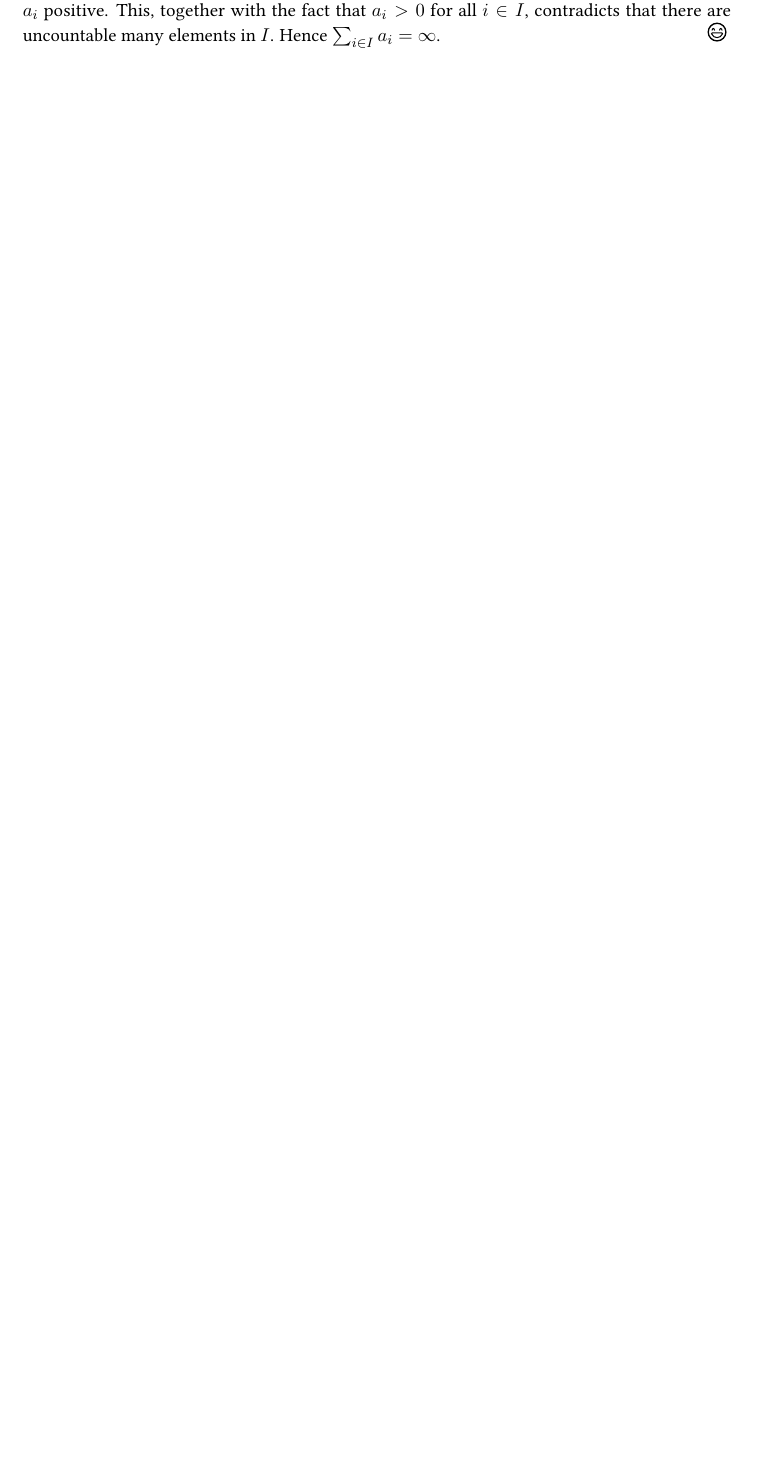
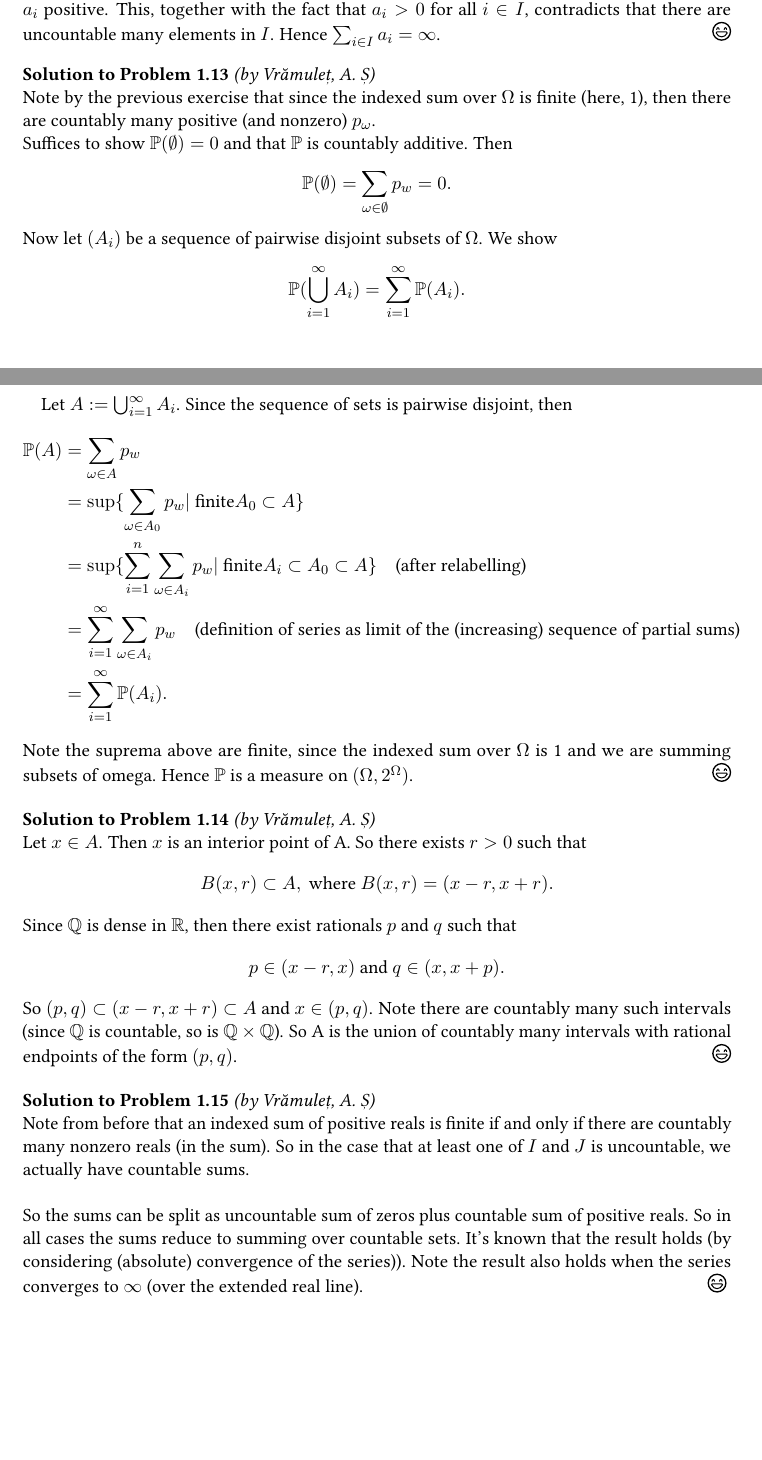
Before and after one commit to alberto-chiarini/Problems-in-measure-theory, a LaTeX document (ProblemsMT.tex, which reads SolProblems0.tex, easyclass.cls, lecture_notes.sty): part of page 29 of 67 before the commit and two parts of pages 29 and 30 of 68 after it, the two joined at a grey line, cut so that both start at the same text, the shorter picture padded with empty space. Compiled offline with pdfLaTeX.

Commit message:
1.11 + 1.13-1.15. some are sloppy, feedback needed

```diff
--- a/SolProblems0.tex
+++ b/SolProblems0.tex
@@ -95,0 +119,41 @@ where the summation in the middle is with respect the new notion.
+\begin{solution}[1.13]{Vrămuleț, A. Ș}\\
+	Note by the previous exercise that since the indexed sum over $\Omega$ is finite (here, 1), then there are countably many positive (and nonzero) $p_{\omega}$.\\
+	Suffices to show $\bbP(\emptyset) = 0$ and that $\bbP$ is countably additive.
+	Then
+	\[
+	\bbP(\emptyset) = \sum_{\omega \in \emptyset} p_w = 0.
+	\]
+	Now let $(A_i)$ be a sequence of pairwise disjoint subsets of $\Omega$. We show
+	\[
+	\bbP( \bigcup_{i = 1}^{\infty} A_i) = \sum_{i = 1}^\infty \bbP(A_i).
+	 \]
+
+   Let $A := \bigcup_{i = 1}^{\infty} A_i$. Since the sequence of sets is pairwise disjoint, then
+   \begin{align*}
+   \bbP(A) &= \sum_{\omega \in A} p_w \\
+   			&= \sup\{\sum_{\omega \in A_0} p_w | \text{ finite} A_0 \subset A \} \\
+   			&= \sup\{\sum_{i = 1}^n \sum_{\omega \in A_i} p_w | \text{ finite} A_i \subset A_0 \subset A  \} \quad \text{(after relabelling)}   \\
+   			&= \sum_{i = 1}^{\infty} \sum_{\omega \in A_i} p_w \quad \text{(definition of series as limit of the (increasing) sequence of partial sums)} \\
+   			&= \sum_{i = 1}^{\infty} \bbP(A_i).
+   \end{align*}
+   Note the suprema above are finite, since the indexed sum over $\Omega$ is 1 and we are summing subsets of omega. Hence $\bbP$ is a measure on $(\Omega, 2^{\Omega})$.
+\end{solution}
+
+\begin{solution}[1.14]{Vrămuleț, A. Ș}\\
+Let $x \in A$. Then $x$ is an interior point of A. So there exists $r > 0$ such that
+\[
+B(x,r) \subset A, \text{ where } B(x,r) = (x-r,x+r).
+\]
+Since $\bbQ$ is dense in $\bbR$, then there exist rationals $p$ and $q$ such that
+\[
+p \in (x-r,x) \text{ and } q \in (x,x+p).
+\]
+So $(p,q) \subset (x-r,x+r) \subset A$ and $x \in (p,q)$. Note there are countably many such intervals (since $\bbQ$ is countable, so is $\bbQ \times \bbQ$). So A is the union of countably many intervals with rational endpoints of the form $(p,q)$.
+\end{solution}
+
+\begin{solution}[1.15]{Vrămuleț, A. Ș}\\
+Note from before that an indexed sum of positive reals is finite if and only if there are countably many nonzero reals (in the sum). So in the case that at least one of $I$ and $J$ is uncountable, we actually have countable sums. \\
+
+\noindent So the sums can be split as uncountable sum of zeros plus countable sum of positive reals. So in all cases the sums reduce to summing over countable sets.
+It's known that the result holds (by considering (absolute) convergence of the series)). Note the result also holds when the series converges to $\infty$ (over the extended real line).
+\end{solution}
--- a/easyclass.cls
+++ b/easyclass.cls
@@ -209,7 +209,7 @@ frametitleaboveskip=\dimexpr-\ht\strutbox\relax
     \vspace{1.5cm}
     {\huge\bfseries{\@title} \par}
     \vspace{2cm}
-    \includegraphics[width=0.25\textwidth]{figures/TUe_logo.png}
+    \includegraphics[width=0.25\textwidth]{Figures/TUe_logo.png}
     \vfill
     % Bottom of the page
     {\Large\itshape \@author \par}
--- a/lecture_notes.sty
+++ b/lecture_notes.sty
@@ -282,3 +282,9 @@
 \newcommand{\bigO}[1]{O\left(#1\right)}				%	Big O notation
 \newcommand{\smallO}[1]{o\left(#1\right)}			%	Small o notation
 \newcommand{\bigT}[1]{\Theta\left(#1\right)}		%	Theta notation
+
+%%%%%%%%%%%%%%%%%%%%%%%%%%%%%%%%%%%%%%%%%%%%%%%%%%%%%%%%%%%%%%%%%%%%%%%%%%%%%%%%%%%%%%%%%%%%%%%%%%%
+%									  Floor and ceiling functions 									      %
+%%%%%%%%%%%%%%%%%%%%%%%%%%%%%%%%%%%%%%%%%%%%%%%%%%%%%%%%%%%%%%%%%%%%%%%%%%%%%%%%%%%%%%%%%%%%%%%%%%%
+\DeclarePairedDelimiter\ceil{\lceil}{\rceil}
+\DeclarePairedDelimiter\floor{\lfloor}{\rfloor}
```
Also changed, not shown: ProblemsMT.pdf, SolProblems0.tex (23 more changed lines), 1 other file.
